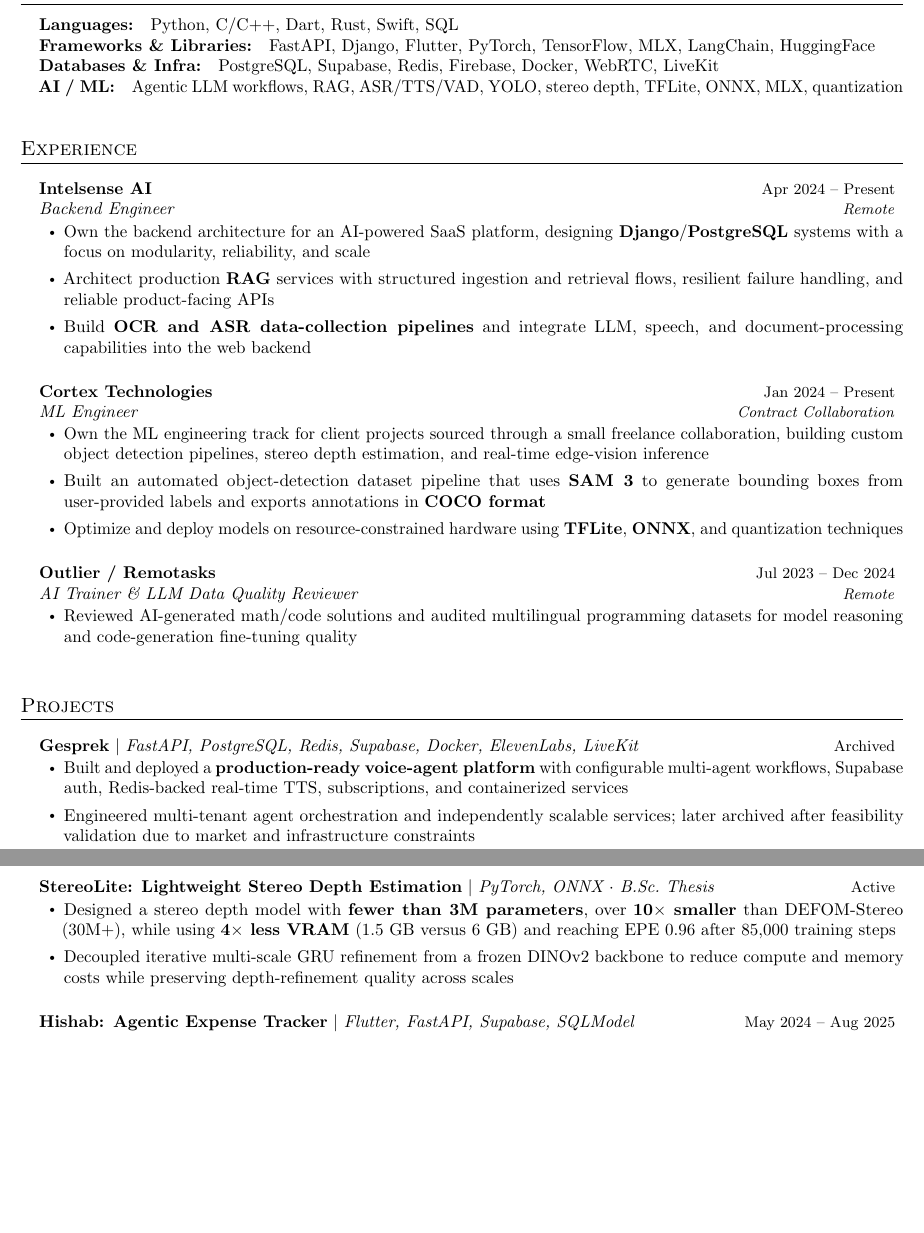
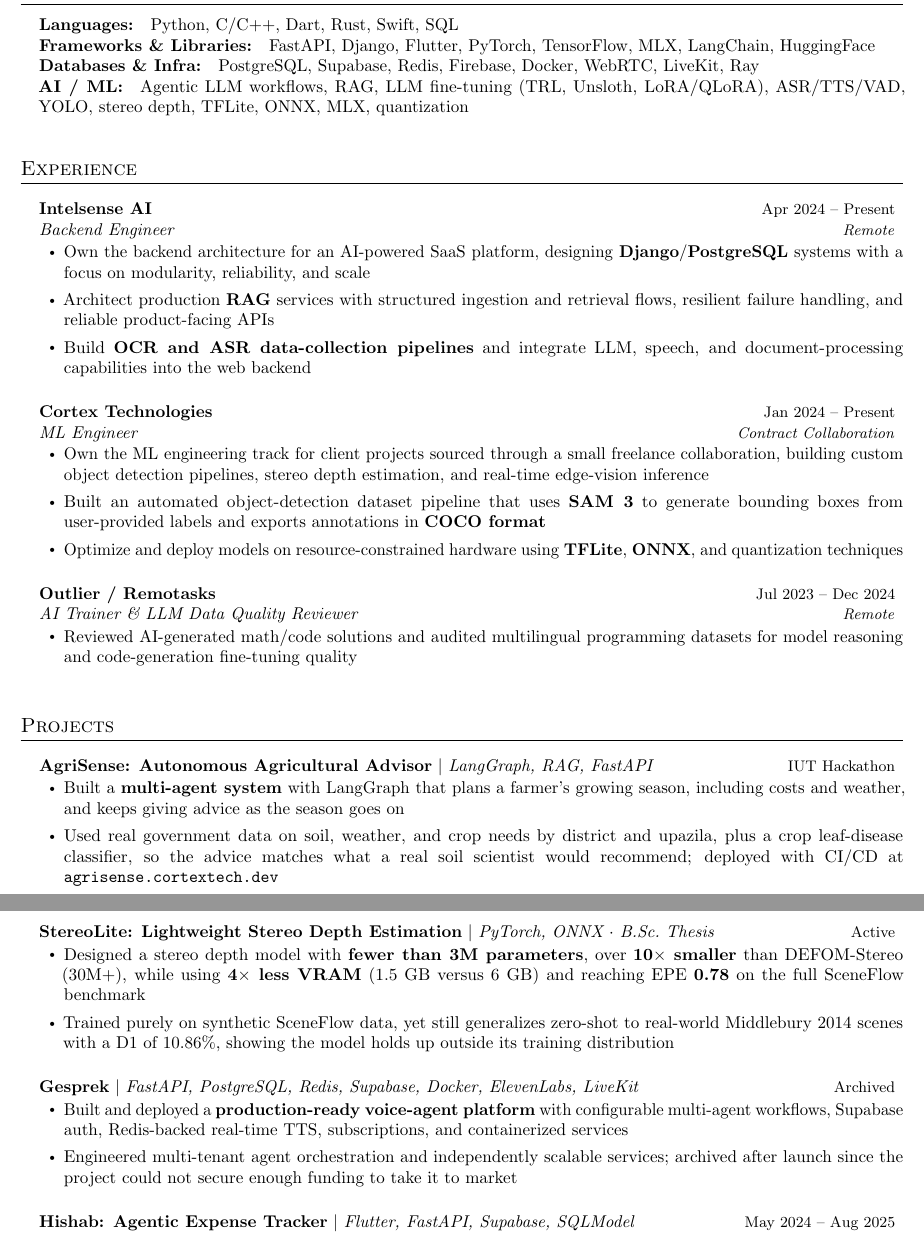
Before and after one commit to RaihanulHaque/resume-builder, a LaTeX CV (resume.tex): two parts of pages 1 and 2 of 2, joined at a grey line, cut so that both start at the same text, the shorter picture padded with empty space. Compiled offline with pdfLaTeX.

Commit message:
Update resume content and structure
- Changed the "Open Source" section to "Publication" in bookmarks.
- Updated skills section to include "Ray" in Databases & Infra and added details on LLM fine-tuning techniques in AI/ML.
- Revised project descriptions for "AgriSense" and "StereoLite" to reflect new developments and achievements.
- Added "Gesprek" project back with updated information on its deployment and funding status.
- Removed the synctex file as it is no longer needed.

```diff
--- a/resume.tex
+++ b/resume.tex
@@ -119,8 +119,8 @@
   \normalsize\item{
     \textbf{Languages:}\quad Python, C/C++, Dart, Rust, Swift, SQL \\
     \textbf{Frameworks \& Libraries:}\quad FastAPI, Django, Flutter, PyTorch, TensorFlow, MLX, LangChain, HuggingFace \\
-    \textbf{Databases \& Infra:}\quad PostgreSQL, Supabase, Redis, Firebase, Docker, WebRTC, LiveKit \\
-    \textbf{AI / ML:}\quad Agentic LLM workflows, RAG, ASR/TTS/VAD, YOLO, stereo depth, TFLite, ONNX, MLX, quantization
+    \textbf{Databases \& Infra:}\quad PostgreSQL, Supabase, Redis, Firebase, Docker, WebRTC, LiveKit, Ray \\
+    \textbf{AI / ML:}\quad Agentic LLM workflows, RAG, LLM fine-tuning (TRL, Unsloth, LoRA/QLoRA), ASR/TTS/VAD, YOLO, stereo depth, TFLite, ONNX, MLX, quantization
   }
 \end{itemize}
 
@@ -162,18 +162,24 @@
 \resumeSubHeadingListStart
 
   \resumeProjectHeading
+    {\textbf{AgriSense: Autonomous Agricultural Advisor} $|$ \emph{LangGraph, RAG, FastAPI}}{IUT Hackathon}
+    \resumeItemListStart
+      \resumeItem{Built a \textbf{multi-agent system} with LangGraph that plans a farmer's growing season, including costs and weather, and keeps giving advice as the season goes on}
+      \resumeItem{Used real government data on soil, weather, and crop needs by district and upazila, plus a crop leaf-disease classifier, so the advice matches what a real soil scientist would recommend; deployed with CI/CD at \href{https://agrisense.cortextech.dev/}{\texttt{agrisense.cortextech.dev}}}
+    \resumeItemListEnd
+
+  \resumeProjectHeading
+    {\textbf{StereoLite: Lightweight Stereo Depth Estimation} $|$ \emph{PyTorch, ONNX $\cdot$ B.Sc.\ Thesis}}{Active}
+    \resumeItemListStart
+      \resumeItem{Designed a stereo depth model with \textbf{fewer than 3M parameters}, over \textbf{10$\times$ smaller} than DEFOM-Stereo (30M+), while using \textbf{4$\times$ less VRAM} (1.5 GB versus 6 GB) and reaching EPE \textbf{0.78} on the full SceneFlow benchmark}
+      \resumeItem{Trained purely on synthetic SceneFlow data, yet still generalizes zero-shot to real-world Middlebury 2014 scenes with a D1 of 10.86\%, showing the model holds up outside its training distribution}
+    \resumeItemListEnd
+
+  \resumeProjectHeading
     {\textbf{Gesprek} $|$ \emph{FastAPI, PostgreSQL, Redis, Supabase, Docker, ElevenLabs, LiveKit}}{Archived}
     \resumeItemListStart
       \resumeItem{Built and deployed a \textbf{production-ready voice-agent platform} with configurable multi-agent workflows, Supabase auth, Redis-backed real-time TTS, subscriptions, and containerized services}
-      \resumeItem{Engineered multi-tenant agent orchestration and independently scalable services; later archived after feasibility validation due to market and infrastructure constraints}
-    \resumeItemListEnd
-
-  \newpage
-  \resumeProjectHeading
-    {\textbf{StereoLite: Lightweight Stereo Depth Estimation} $|$ \emph{PyTorch, ONNX $\cdot$ B.Sc.\ Thesis}}{Active}
-    \resumeItemListStart
-      \resumeItem{Designed a stereo depth model with \textbf{fewer than 3M parameters}, over \textbf{10$\times$ smaller} than DEFOM-Stereo (30M+), while using \textbf{4$\times$ less VRAM} (1.5 GB versus 6 GB) and reaching EPE 0.96 after 85,000 training steps}
-      \resumeItem{Decoupled iterative multi-scale GRU refinement from a frozen DINOv2 backbone to reduce compute and memory costs while preserving depth-refinement quality across scales}
+      \resumeItem{Engineered multi-tenant agent orchestration and independently scalable services; archived after launch since the project could not secure enough funding to take it to market}
     \resumeItemListEnd
 
   \resumeProjectHeading
```
Also changed, not shown: resume.pdf, 6 other files.
